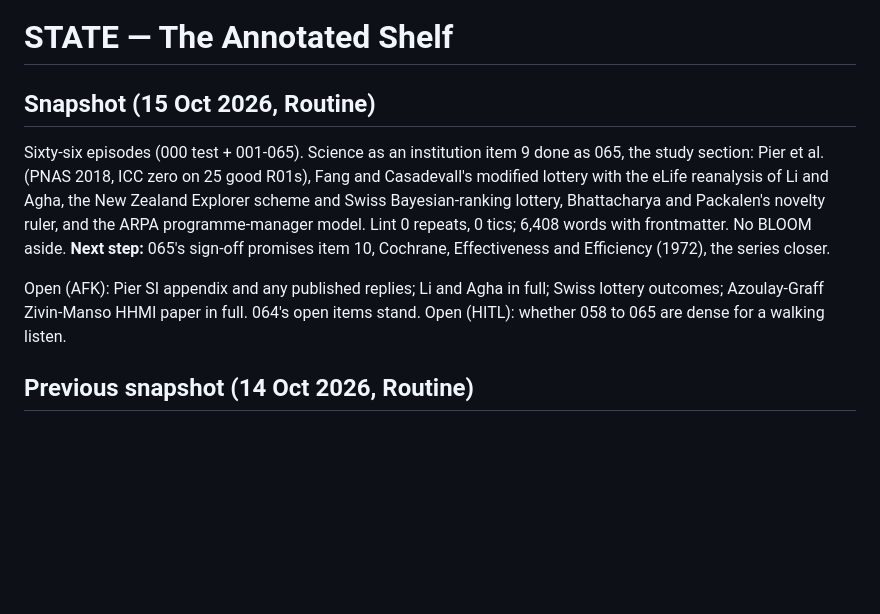
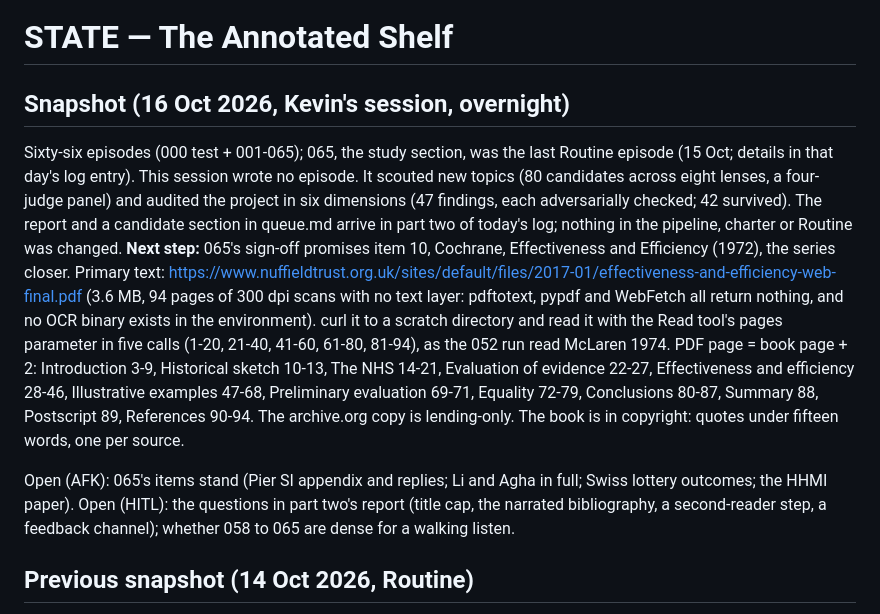
Before and after one commit to kbstephe/annotated-shelf, a Markdown page: STATE.md, the part around the change. GitHub-like rendering; blank space fills up the shorter version.

```diff
--- a/STATE.md
+++ b/STATE.md
@@ -1,16 +1,12 @@
 # STATE — The Annotated Shelf
 
-## Snapshot (15 Oct 2026, Routine)
+## Snapshot (16 Oct 2026, Kevin's session, overnight)
 
-Sixty-six episodes (000 test + 001-065). Science as an institution item 9 done as 065, the
-study section: Pier et al. (PNAS 2018, ICC zero on 25 good R01s), Fang and Casadevall's modified
-lottery with the eLife reanalysis of Li and Agha, the New Zealand Explorer scheme and Swiss
-Bayesian-ranking lottery, Bhattacharya and Packalen's novelty ruler, and the ARPA programme-manager
-model. Lint 0 repeats, 0 tics; 6,408 words with frontmatter. No BLOOM aside.
-**Next step:** 065's sign-off promises item 10, Cochrane, Effectiveness and Efficiency (1972), the series closer.
+Sixty-six episodes (000 test + 001-065); 065, the study section, was the last Routine episode (15 Oct; details in that day's log entry). This session wrote no episode. It scouted new topics (80 candidates across eight lenses, a four-judge panel) and audited the project in six dimensions (47 findings, each adversarially checked; 42 survived). The report and a candidate section in queue.md arrive in part two of today's log; nothing in the pipeline, charter or Routine was changed.
+**Next step:** 065's sign-off promises item 10, Cochrane, Effectiveness and Efficiency (1972), the series closer. Primary text: https://www.nuffieldtrust.org.uk/sites/default/files/2017-01/effectiveness-and-efficiency-web-final.pdf (3.6 MB, 94 pages of 300 dpi scans with no text layer: pdftotext, pypdf and WebFetch all return nothing, and no OCR binary exists in the environment). curl it to a scratch directory and read it with the Read tool's pages parameter in five calls (1-20, 21-40, 41-60, 61-80, 81-94), as the 052 run read McLaren 1974. PDF page = book page + 2: Introduction 3-9, Historical sketch 10-13, The NHS 14-21, Evaluation of evidence 22-27, Effectiveness and efficiency 28-46, Illustrative examples 47-68, Preliminary evaluation 69-71, Equality 72-79, Conclusions 80-87, Summary 88, Postscript 89, References 90-94. The archive.org copy is lending-only. The book is in copyright: quotes under fifteen words, one per source.
 
-Open (AFK): Pier SI appendix and any published replies; Li and Agha in full; Swiss lottery outcomes; Azoulay-Graff Zivin-Manso HHMI paper in full. 064's open items stand.
-Open (HITL): whether 058 to 065 are dense for a walking listen.
+Open (AFK): 065's items stand (Pier SI appendix and replies; Li and Agha in full; Swiss lottery outcomes; the HHMI paper).
+Open (HITL): the questions in part two's report (title cap, the narrated bibliography, a second-reader step, a feedback channel); whether 058 to 065 are dense for a walking listen.
 
 ## Previous snapshot (14 Oct 2026, Routine)
 
```
Also changed, not shown: PROJECT_LOG.md (+64 -0 lines).
